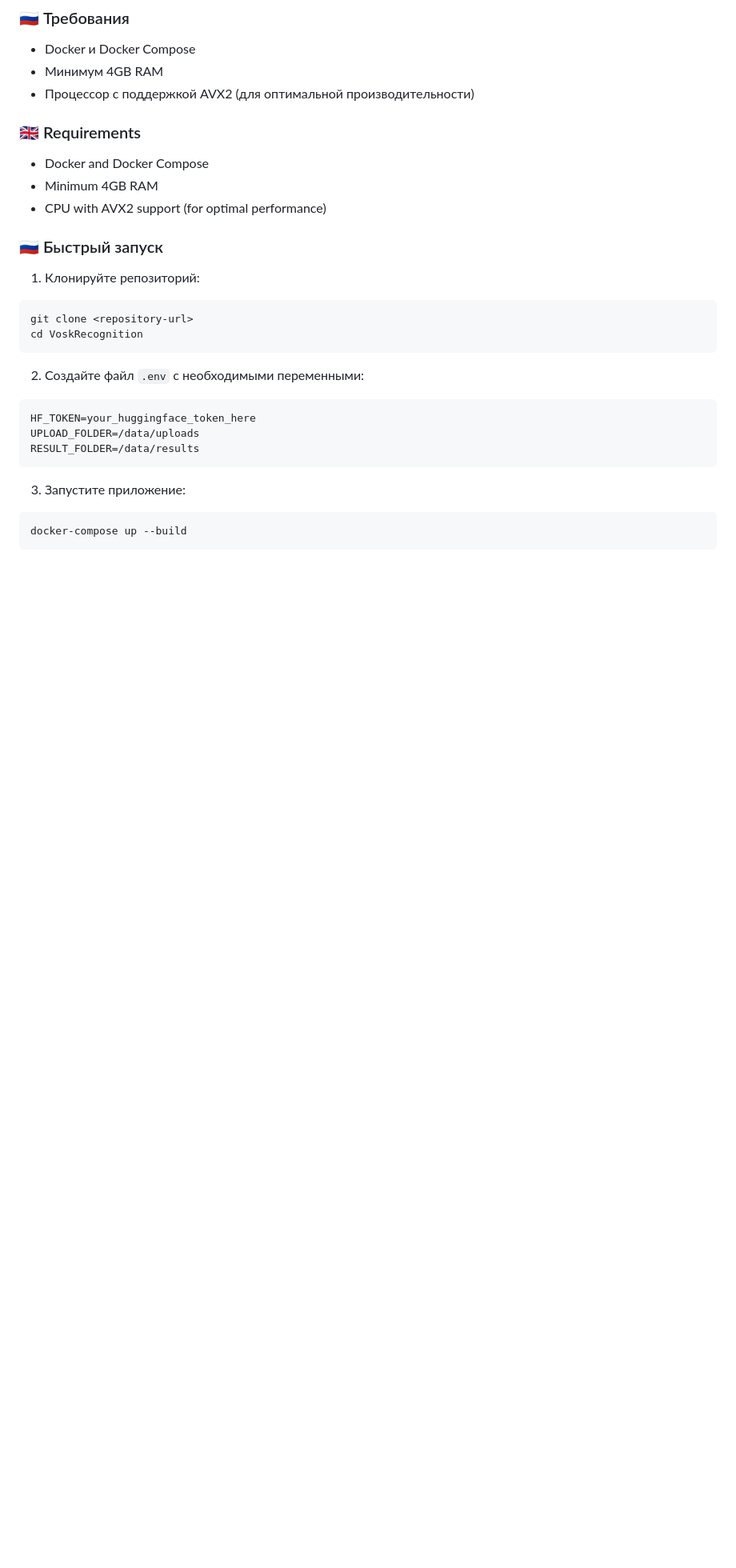
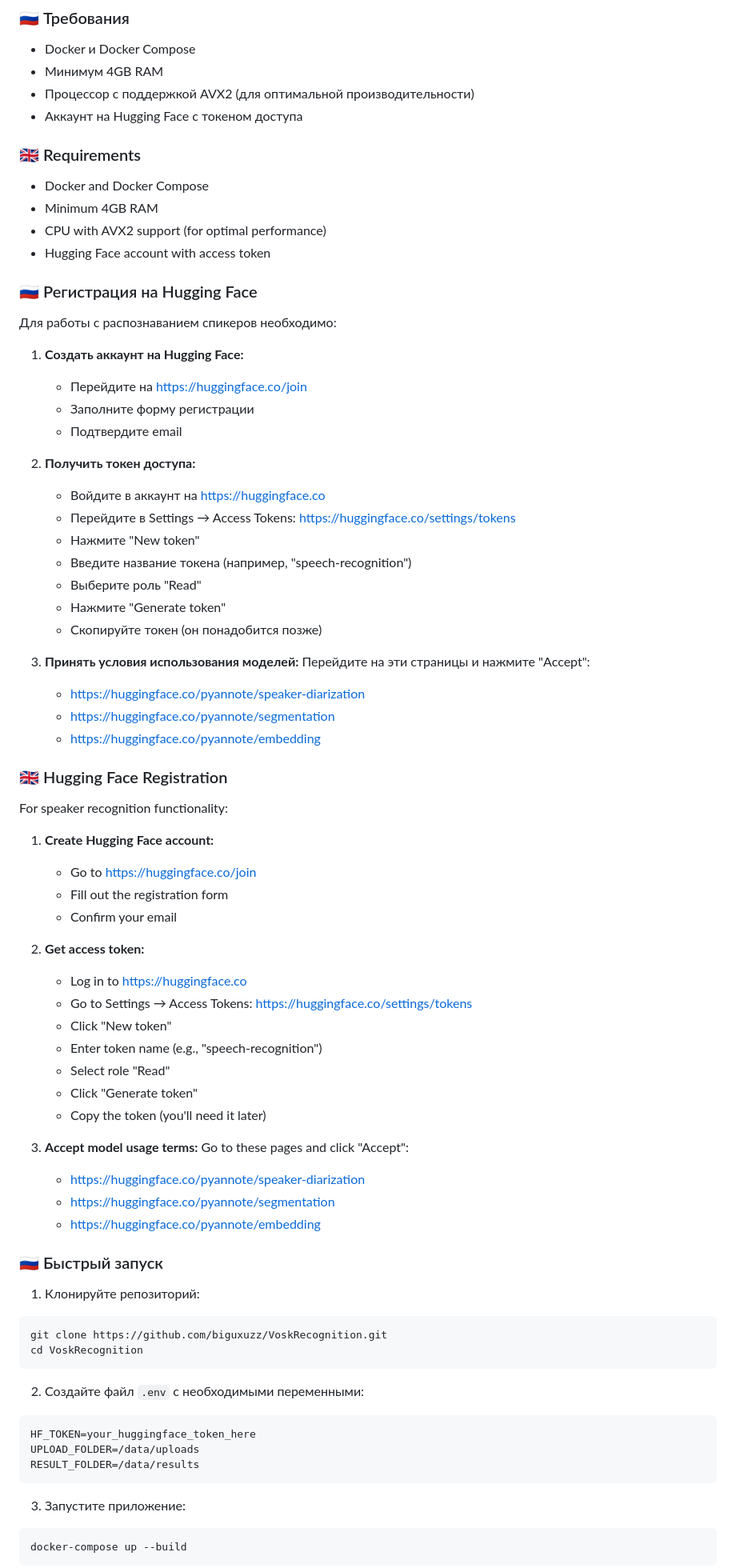
Before and after one commit to biguxuzz/VoskRecognition, a Markdown page: README.md, the part around one of its changes. Shown at 80% size. Drawn GitHub-style; blank space fills up the shorter version.

````diff
--- a/README.md
+++ b/README.md
@@ -48,16 +48,66 @@
 - Docker и Docker Compose
 - Минимум 4GB RAM
 - Процессор с поддержкой AVX2 (для оптимальной производительности)
+- Аккаунт на Hugging Face с токеном доступа
 
 ### 🇬🇧 Requirements
 - Docker and Docker Compose
 - Minimum 4GB RAM
 - CPU with AVX2 support (for optimal performance)
+- Hugging Face account with access token
+
+### 🇷🇺 Регистрация на Hugging Face
+
+Для работы с распознаванием спикеров необходимо:
+
+1. **Создать аккаунт на Hugging Face:**
+   - Перейдите на https://huggingface.co/join
+   - Заполните форму регистрации
+   - Подтвердите email
+
+2. **Получить токен доступа:**
+   - Войдите в аккаунт на https://huggingface.co
+   - Перейдите в Settings → Access Tokens: https://huggingface.co/settings/tokens
+   - Нажмите "New token"
+   - Введите название токена (например, "speech-recognition")
+   - Выберите роль "Read"
+   - Нажмите "Generate token"
+   - Скопируйте токен (он понадобится позже)
+
+3. **Принять условия использования моделей:**
+   Перейдите на эти страницы и нажмите "Accept":
+   - https://huggingface.co/pyannote/speaker-diarization
+   - https://huggingface.co/pyannote/segmentation
+   - https://huggingface.co/pyannote/embedding
+
+### 🇬🇧 Hugging Face Registration
+
+For speaker recognition functionality:
+
+1. **Create Hugging Face account:**
+   - Go to https://huggingface.co/join
+   - Fill out the registration form
+   - Confirm your email
+
+2. **Get access token:**
+   - Log in to https://huggingface.co
+   - Go to Settings → Access Tokens: https://huggingface.co/settings/tokens
+   - Click "New token"
+   - Enter token name (e.g., "speech-recognition")
+   - Select role "Read"
+   - Click "Generate token"
+   - Copy the token (you'll need it later)
+
+3. **Accept model usage terms:**
+   Go to these pages and click "Accept":
+   - https://huggingface.co/pyannote/speaker-diarization
+   - https://huggingface.co/pyannote/segmentation
+   - https://huggingface.co/pyannote/embedding
 
 ### 🇷🇺 Быстрый запуск
 1. Клонируйте репозиторий:
 ```bash
-git clone <repository-url>
+git clone https://github.com/biguxuzz/VoskRecognition.git
 cd VoskRecognition
 ```
 
````
Also changed, not shown: other parts of README.md (+1 -15 lines), HUGGINGFACE_SETUP.md (added, +156 -0 lines).
